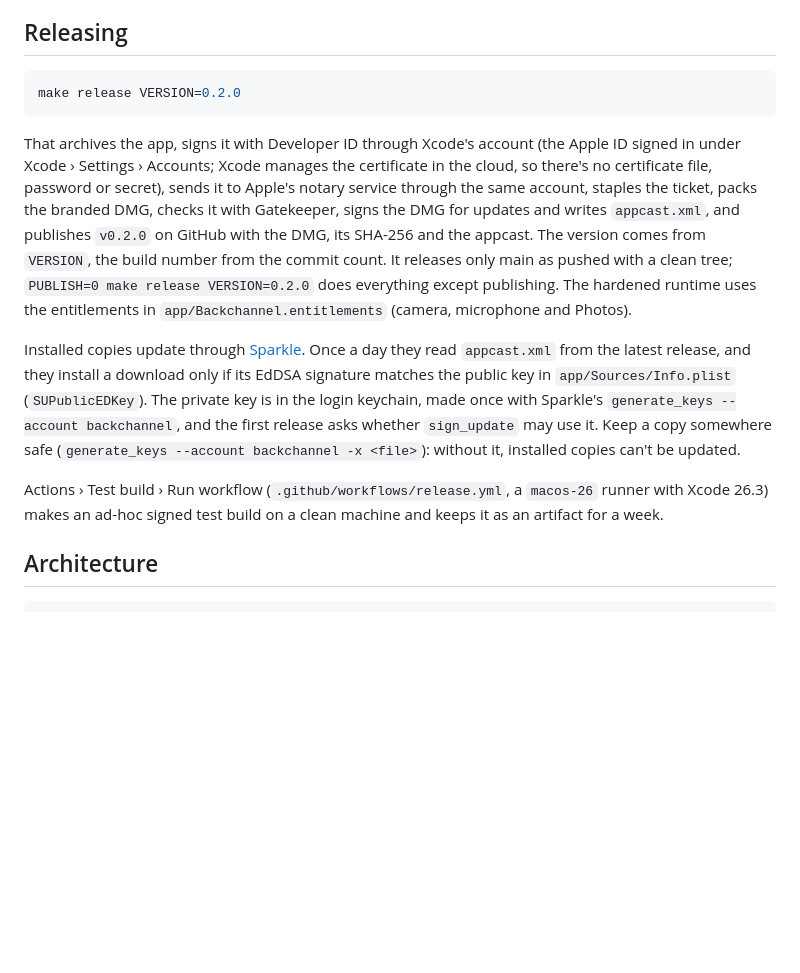
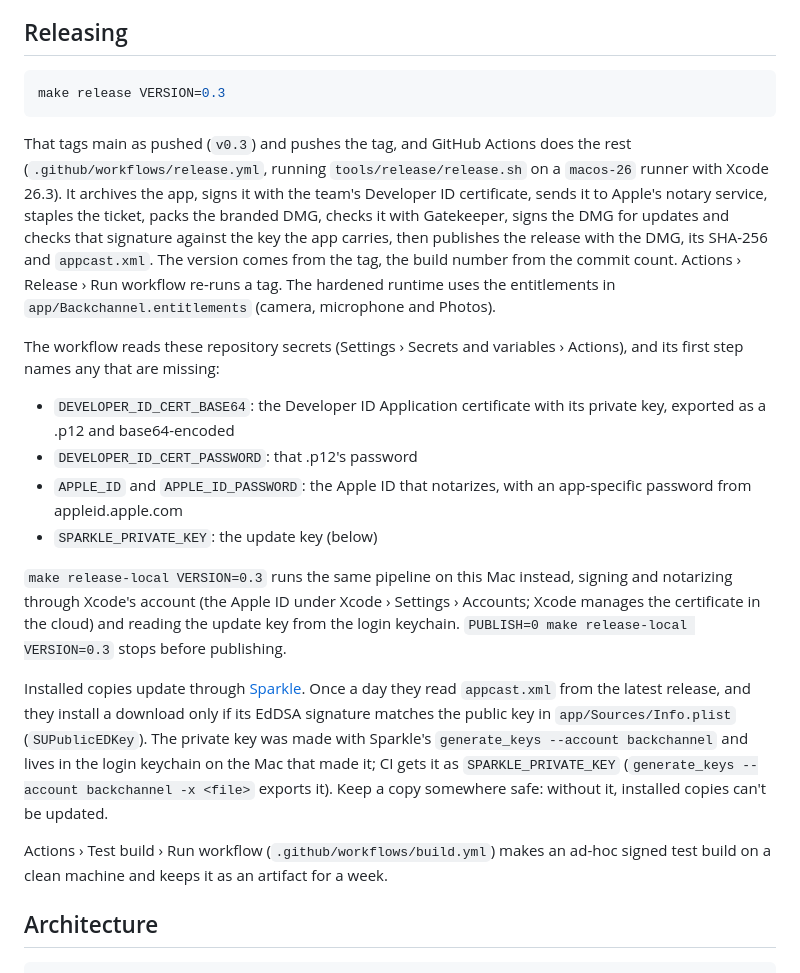
Before and after one commit to aritropaul/backchannel, a Markdown page: README.md, the part around the change. Rendered like a GitHub page; blank space fills up the shorter version.

Commit message:
docs: releasing from CI and the secrets it reads
Co-Authored-By: Claude Opus 5.5 (1M context) <noreply@anthropic.com>

````diff
--- a/README.md
+++ b/README.md
@@ -80,14 +80,23 @@ Coming from a build named WA: the first launch quits if WA is still running, the
 ## Releasing
 
 ```sh
-make release VERSION=0.2.0
+make release VERSION=0.3
 ```
 
-That archives the app, signs it with Developer ID through Xcode's account (the Apple ID signed in under Xcode › Settings › Accounts; Xcode manages the certificate in the cloud, so there's no certificate file, password or secret), sends it to Apple's notary service through the same account, staples the ticket, packs the branded DMG, checks it with Gatekeeper, signs the DMG for updates and writes `appcast.xml`, and publishes `v0.2.0` on GitHub with the DMG, its SHA-256 and the appcast. The version comes from `VERSION`, the build number from the commit count. It releases only main as pushed with a clean tree; `PUBLISH=0 make release VERSION=0.2.0` does everything except publishing. The hardened runtime uses the entitlements in `app/Backchannel.entitlements` (camera, microphone and Photos).
+That tags main as pushed (`v0.3`) and pushes the tag, and GitHub Actions does the rest (`.github/workflows/release.yml`, running `tools/release/release.sh` on a `macos-26` runner with Xcode 26.3). It archives the app, signs it with the team's Developer ID certificate, sends it to Apple's notary service, staples the ticket, packs the branded DMG, checks it with Gatekeeper, signs the DMG for updates and checks that signature against the key the app carries, then publishes the release with the DMG, its SHA-256 and `appcast.xml`. The version comes from the tag, the build number from the commit count. Actions › Release › Run workflow re-runs a tag. The hardened runtime uses the entitlements in `app/Backchannel.entitlements` (camera, microphone and Photos).
 
-Installed copies update through [Sparkle](https://sparkle-project.org). Once a day they read `appcast.xml` from the latest release, and they install a download only if its EdDSA signature matches the public key in `app/Sources/Info.plist` (`SUPublicEDKey`). The private key is in the login keychain, made once with Sparkle's `generate_keys --account backchannel`, and the first release asks whether `sign_update` may use it. Keep a copy somewhere safe (`generate_keys --account backchannel -x <file>`): without it, installed copies can't be updated.
+The workflow reads these repository secrets (Settings › Secrets and variables › Actions), and its first step names any that are missing:
 
-Actions › Test build › Run workflow (`.github/workflows/release.yml`, a `macos-26` runner with Xcode 26.3) makes an ad-hoc signed test build on a clean machine and keeps it as an artifact for a week.
+- `DEVELOPER_ID_CERT_BASE64`: the Developer ID Application certificate with its private key, exported as a .p12 and base64-encoded
+- `DEVELOPER_ID_CERT_PASSWORD`: that .p12's password
+- `APPLE_ID` and `APPLE_ID_PASSWORD`: the Apple ID that notarizes, with an app-specific password from appleid.apple.com
+- `SPARKLE_PRIVATE_KEY`: the update key (below)
+
+`make release-local VERSION=0.3` runs the same pipeline on this Mac instead, signing and notarizing through Xcode's account (the Apple ID under Xcode › Settings › Accounts; Xcode manages the certificate in the cloud) and reading the update key from the login keychain. `PUBLISH=0 make release-local VERSION=0.3` stops before publishing.
+
+Installed copies update through [Sparkle](https://sparkle-project.org). Once a day they read `appcast.xml` from the latest release, and they install a download only if its EdDSA signature matches the public key in `app/Sources/Info.plist` (`SUPublicEDKey`). The private key was made with Sparkle's `generate_keys --account backchannel` and lives in the login keychain on the Mac that made it; CI gets it as `SPARKLE_PRIVATE_KEY` (`generate_keys --account backchannel -x <file>` exports it). Keep a copy somewhere safe: without it, installed copies can't be updated.
+
+Actions › Test build › Run workflow (`.github/workflows/build.yml`) makes an ad-hoc signed test build on a clean machine and keeps it as an artifact for a week.
 
 ## Architecture
 
````
